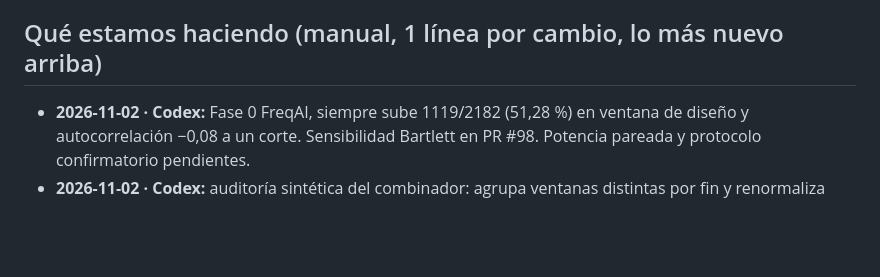
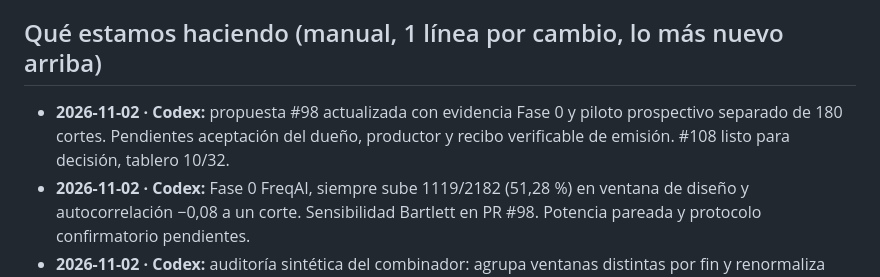
Before and after one commit to Kronnos2006/xauusd-ema-atr-bot, a Markdown page: ESTADO.md, the part around the change. Drawn GitHub-style; blank space fills up the shorter version.

```diff
--- a/ESTADO.md
+++ b/ESTADO.md
@@ -15,6 +15,7 @@ Dueño: Kronnos (Kronnos2006). Hora local: Costa Rica (UTC−6).
 7. Decide solo el dueño: dinero, holdouts, borrar datos, cambiar reglas o un experimento en curso.
 
 ## Qué estamos haciendo (manual, 1 línea por cambio, lo más nuevo arriba)
+- **2026-11-02 · Codex:** propuesta #98 actualizada con evidencia Fase 0 y piloto prospectivo separado de 180 cortes. Pendientes aceptación del dueño, productor y recibo verificable de emisión. #108 listo para decisión, tablero 10/32.
 - **2026-11-02 · Codex:** Fase 0 FreqAI, siempre sube 1119/2182 (51,28 %) en ventana de diseño y autocorrelación −0,08 a un corte. Sensibilidad Bartlett en PR #98. Potencia pareada y protocolo confirmatorio pendientes.
 - **2026-11-02 · Codex:** auditoría sintética del combinador: agrupa ventanas distintas por fin y renormaliza pesos cuando falta un miembro. Contrato prospectivo y registro de costos propuestos en docs/COMBINADOR_BTC_PROPUESTA_CONTRATO_2026-11-02.md.
 - **2026-11-02 · Codex:** auditada corrida histórica FreqAI 41511415903. Fit/predict nativo confirmado, informe sobrecuenta una fila purgada (515 ajustadas frente a 516 informadas); sin serie individual para comparación pareada. Evidencia en docs/FREQAI_AUDITORIA_CORRIDA_41511415903.md.
```
Also changed, not shown: docs/FREQAI_BTC_PROPUESTA_2026-11-01.md (+27 -2 lines).
